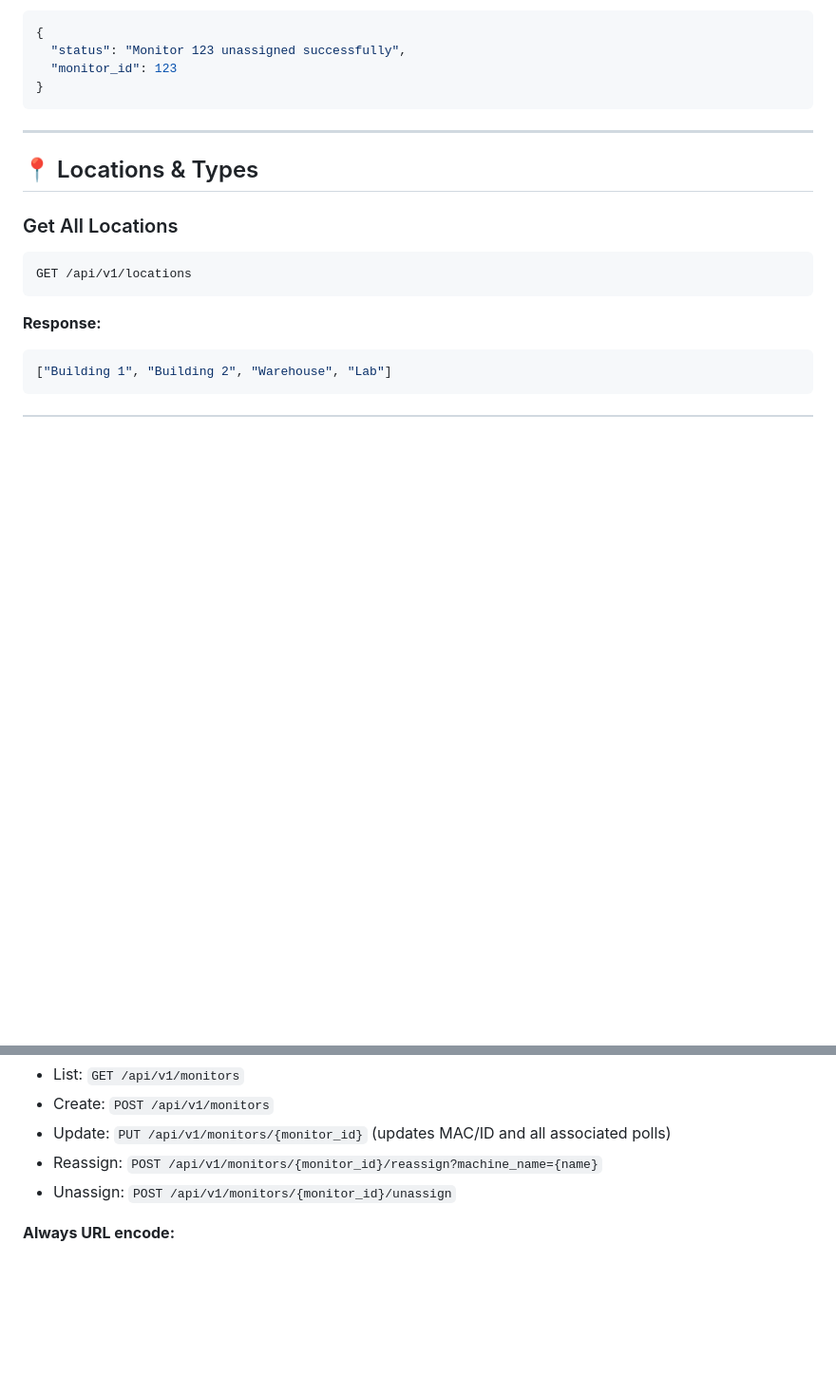
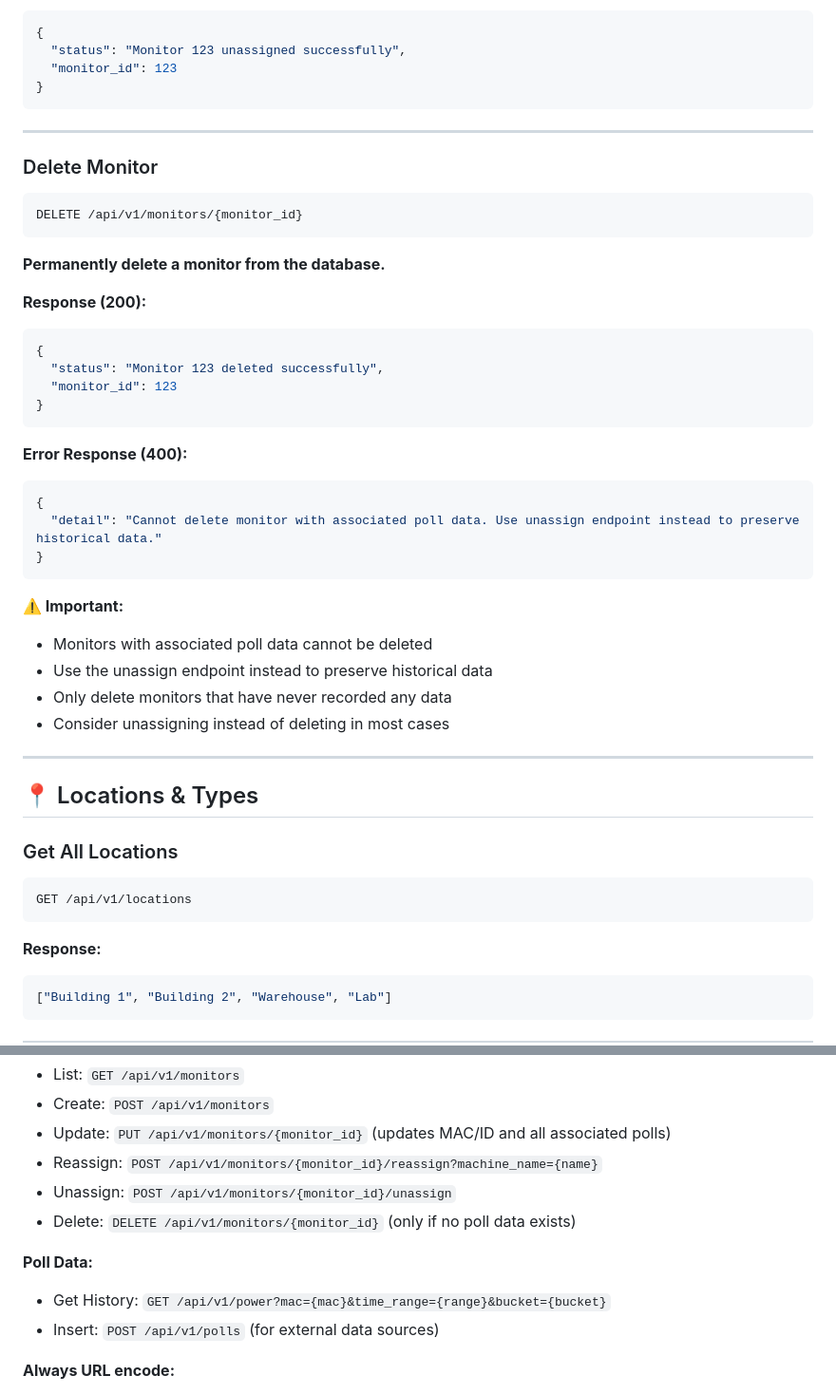
Before and after one commit to JoeRedDuck/Powermon-React-App, a Markdown page: API_REFERENCE.md, 2 parts joined by grey strips. Shown at 95% size. GitHub-like rendering; blank space fills up the shorter version.

````diff
--- a/API_REFERENCE.md
+++ b/API_REFERENCE.md
@@ -589,6 +636,36 @@ POST /api/v1/monitors/{monitor_id}/unassign
 
 ---
 
+### Delete Monitor
+```
+DELETE /api/v1/monitors/{monitor_id}
+```
+
+**Permanently delete a monitor from the database.**
+
+**Response (200):**
+```json
+{
+  "status": "Monitor 123 deleted successfully",
+  "monitor_id": 123
+}
+```
+
+**Error Response (400):**
+```json
+{
+  "detail": "Cannot delete monitor with associated poll data. Use unassign endpoint instead to preserve historical data."
+}
+```
+
+**⚠️ Important:**
+- Monitors with associated poll data cannot be deleted
+- Use the unassign endpoint instead to preserve historical data
+- Only delete monitors that have never recorded any data
+- Consider unassigning instead of deleting in most cases
+
+---
+
 ## 📍 Locations & Types
 
 ### Get All Locations
@@ -725,6 +802,11 @@ await POST('/api/v1/muted-machines', {
 - Update: `PUT /api/v1/monitors/{monitor_id}` (updates MAC/ID and all associated polls)
 - Reassign: `POST /api/v1/monitors/{monitor_id}/reassign?machine_name={name}`
 - Unassign: `POST /api/v1/monitors/{monitor_id}/unassign`
+- Delete: `DELETE /api/v1/monitors/{monitor_id}` (only if no poll data exists)
+
+**Poll Data:**
+- Get History: `GET /api/v1/power?mac={mac}&time_range={range}&bucket={bucket}`
+- Insert: `POST /api/v1/polls` (for external data sources)
 
 **Always URL encode:**
 - Machine names with spaces
````
Also changed, not shown: other parts of API_REFERENCE.md (+47 -0 lines).
